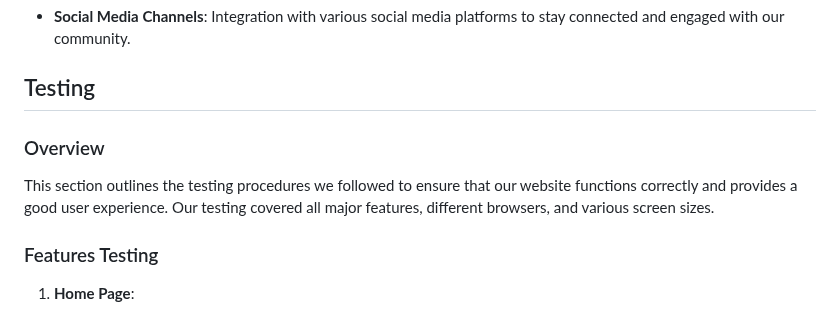
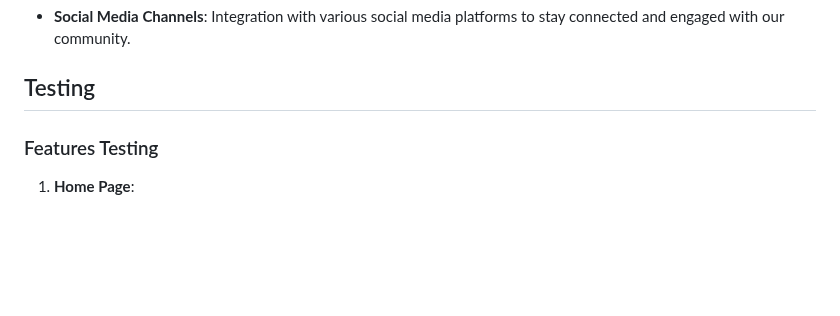
Before and after one commit to Damitwhy/Going-Bananaz, a Markdown page: README.md, the part around the change. Drawn GitHub-style; blank space fills up the shorter version.

```diff
--- a/README.md
+++ b/README.md
@@ -43,9 +43,6 @@ At Celebrating Diversity, we celebrate the beauty of our differences and the str
 
 ## Testing
 
-### Overview
-
-This section outlines the testing procedures we followed to ensure that our website functions correctly and provides a good user experience. Our testing covered all major features, different browsers, and various screen sizes.
 
 ### Features Testing
 
```
